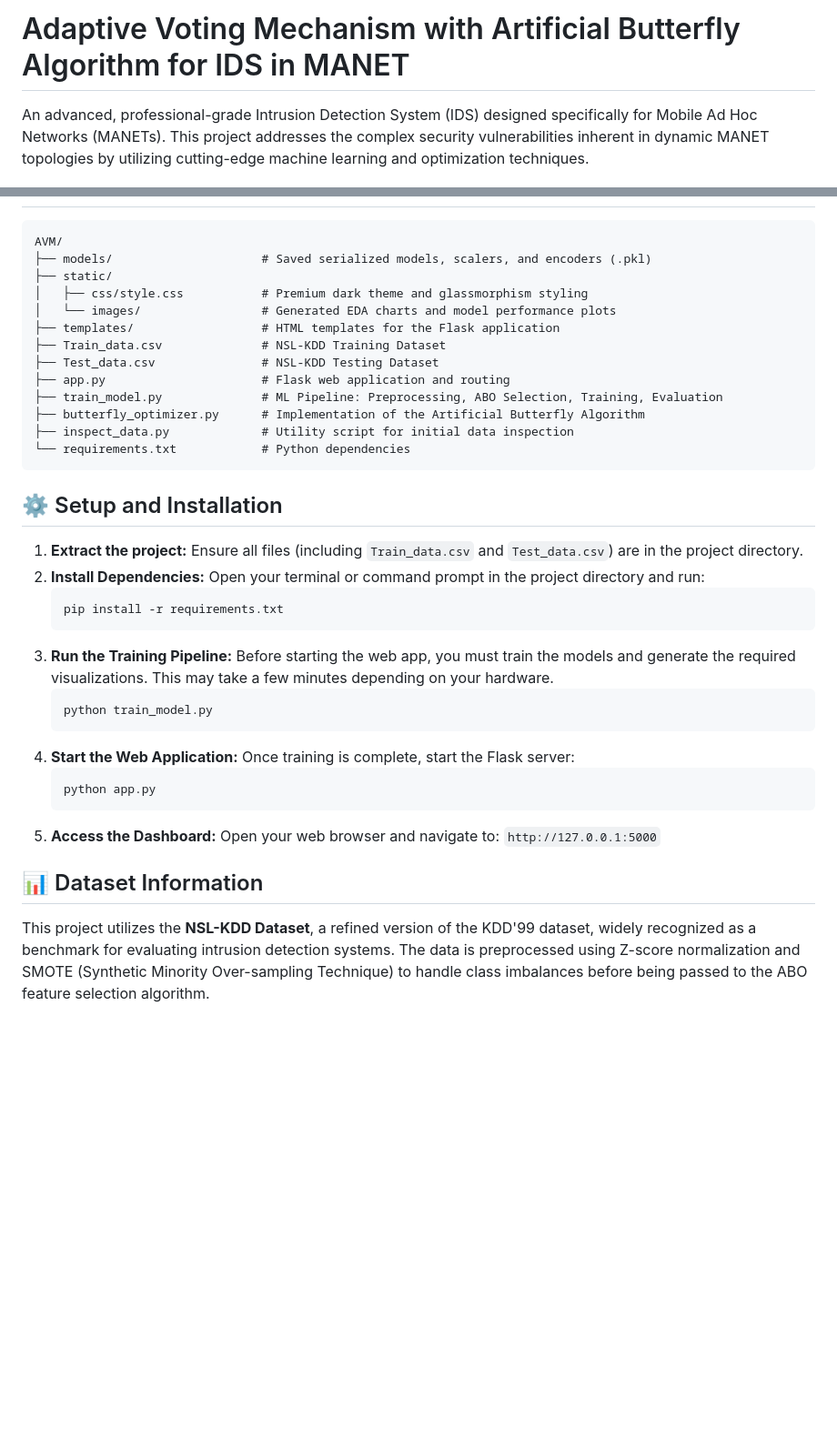
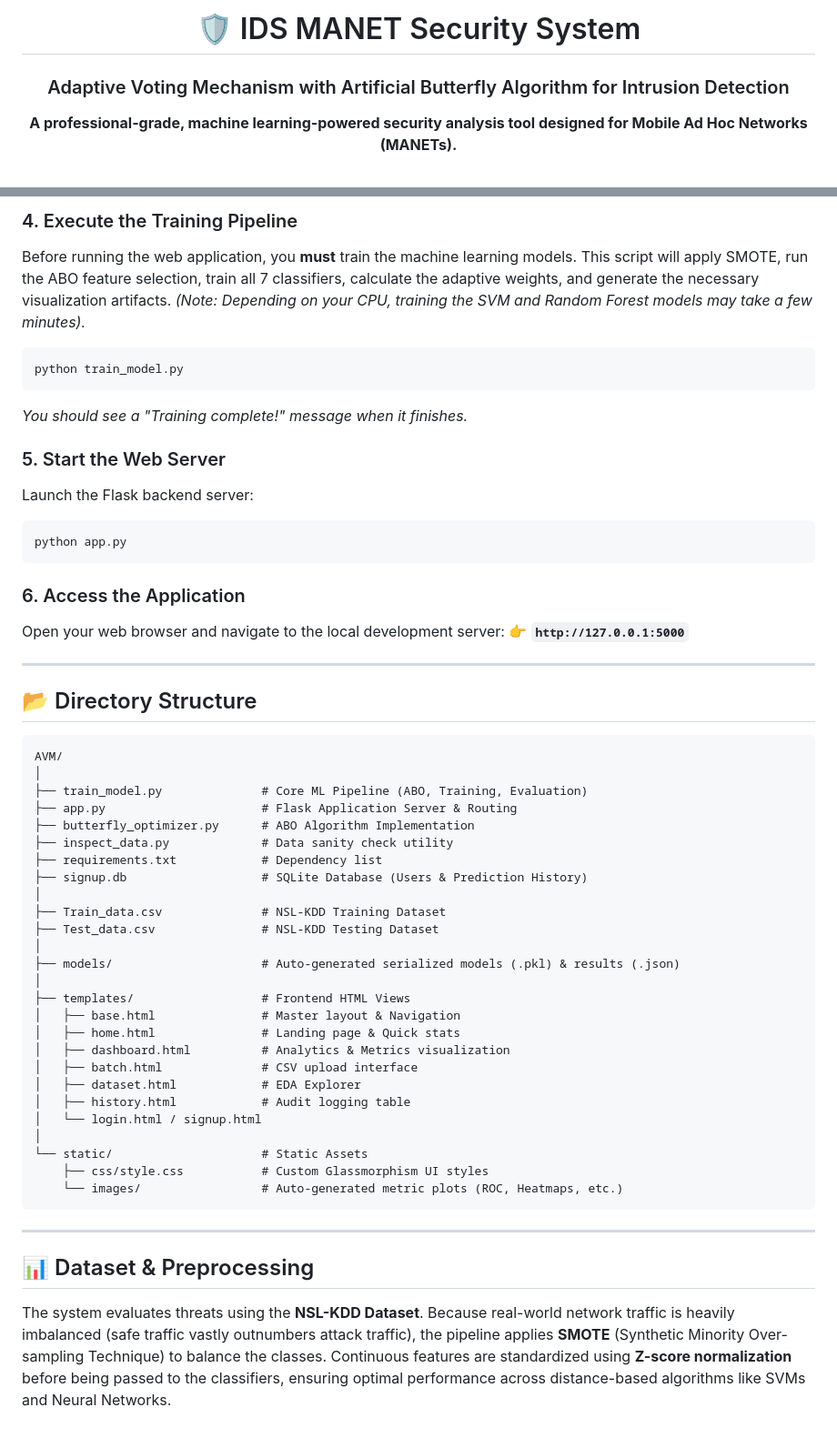
Before and after one commit to vigneshlagishetti/AVM, a Markdown page: README.md, 2 parts joined by grey strips. Shown at 91% size. Drawn GitHub-style; blank space fills up the shorter version.

Commit message:
docs: restructure README with enhanced visuals, project descriptions, and detailed setup documentation

````diff
--- a/README.md
+++ b/README.md
@@ -1,4 +1,8 @@
-# Adaptive Voting Mechanism with Artificial Butterfly Algorithm for IDS in MANET
+<div align="center">
+  <h1>🛡️ IDS MANET Security System</h1>
+  <h3>Adaptive Voting Mechanism with Artificial Butterfly Algorithm for Intrusion Detection</h3>
 
-An advanced, professional-grade Intrusion Detection System (IDS) designed specifically for Mobile Ad Hoc Networks (MANETs). This project addresses the complex security vulnerabilities inherent in dynamic MANET topologies by utilizing cutting-edge machine learning and optimization techniques.
+  <p>
+    <b>A professional-grade, machine learning-powered security analysis tool designed for Mobile Ad Hoc Networks (MANETs).</b>
+  </p>
 
@@ -23,41 +73,57 @@ An advanced, professional-grade Intrusion Detection System (IDS) designed specif
+### 4. Execute the Training Pipeline
+Before running the web application, you **must** train the machine learning models. This script will apply SMOTE, run the ABO feature selection, train all 7 classifiers, calculate the adaptive weights, and generate the necessary visualization artifacts.
+*(Note: Depending on your CPU, training the SVM and Random Forest models may take a few minutes).*
+
+```bash
+python train_model.py
+```
+*You should see a "Training complete!" message when it finishes.*
+
+### 5. Start the Web Server
+Launch the Flask backend server:
+```bash
+python app.py
+```
+
+### 6. Access the Application
+Open your web browser and navigate to the local development server:
+👉 **`http://127.0.0.1:5000`**
+
+---
+
+## 📂 Directory Structure
 
 ```text
 AVM/
-├── models/                     # Saved serialized models, scalers, and encoders (.pkl)
-├── static/
-│   ├── css/style.css           # Premium dark theme and glassmorphism styling
-│   └── images/                 # Generated EDA charts and model performance plots
-├── templates/                  # HTML templates for the Flask application
+│
+├── train_model.py              # Core ML Pipeline (ABO, Training, Evaluation)
+├── app.py                      # Flask Application Server & Routing
+├── butterfly_optimizer.py      # ABO Algorithm Implementation
+├── inspect_data.py             # Data sanity check utility
+├── requirements.txt            # Dependency list
+├── signup.db                   # SQLite Database (Users & Prediction History)
+│
 ├── Train_data.csv              # NSL-KDD Training Dataset
 ├── Test_data.csv               # NSL-KDD Testing Dataset
-├── app.py                      # Flask web application and routing
-├── train_model.py              # ML Pipeline: Preprocessing, ABO Selection, Training, Evaluation
-├── butterfly_optimizer.py      # Implementation of the Artificial Butterfly Algorithm
-├── inspect_data.py             # Utility script for initial data inspection
-└── requirements.txt            # Python dependencies
+│
+├── models/                     # Auto-generated serialized models (.pkl) & results (.json)
+│
+├── templates/                  # Frontend HTML Views
+│   ├── base.html               # Master layout & Navigation
+│   ├── home.html               # Landing page & Quick stats
+│   ├── dashboard.html          # Analytics & Metrics visualization
+│   ├── batch.html              # CSV upload interface
+│   ├── dataset.html            # EDA Explorer
+│   ├── history.html            # Audit logging table
+│   └── login.html / signup.html
+│
+└── static/                     # Static Assets
+    ├── css/style.css           # Custom Glassmorphism UI styles
+    └── images/                 # Auto-generated metric plots (ROC, Heatmaps, etc.)
 ```
 
-## ⚙️ Setup and Installation
+---
 
-1.  **Extract the project:** Ensure all files (including `Train_data.csv` and `Test_data.csv`) are in the project directory.
-2.  **Install Dependencies:**
-    Open your terminal or command prompt in the project directory and run:
-    ```bash
-    pip install -r requirements.txt
-    ```
-3.  **Run the Training Pipeline:**
-    Before starting the web app, you must train the models and generate the required visualizations. This may take a few minutes depending on your hardware.
-    ```bash
-    python train_model.py
-    ```
-4.  **Start the Web Application:**
-    Once training is complete, start the Flask server:
-    ```bash
-    python app.py
-    ```
-5.  **Access the Dashboard:**
-    Open your web browser and navigate to: `http://127.0.0.1:5000`
+## 📊 Dataset & Preprocessing
 
-## 📊 Dataset Information
-
-This project utilizes the **NSL-KDD Dataset**, a refined version of the KDD'99 dataset, widely recognized as a benchmark for evaluating intrusion detection systems. The data is preprocessed using Z-score normalization and SMOTE (Synthetic Minority Over-sampling Technique) to handle class imbalances before being passed to the ABO feature selection algorithm.
+The system evaluates threats using the **NSL-KDD Dataset**. Because real-world network traffic is heavily imbalanced (safe traffic vastly outnumbers attack traffic), the pipeline applies **SMOTE** (Synthetic Minority Over-sampling Technique) to balance the classes. Continuous features are standardized using **Z-score normalization** before being passed to the classifiers, ensuring optimal performance across distance-based algorithms like SVMs and Neural Networks.
````
Also changed, not shown: other parts of README.md (+59 -13 lines).
